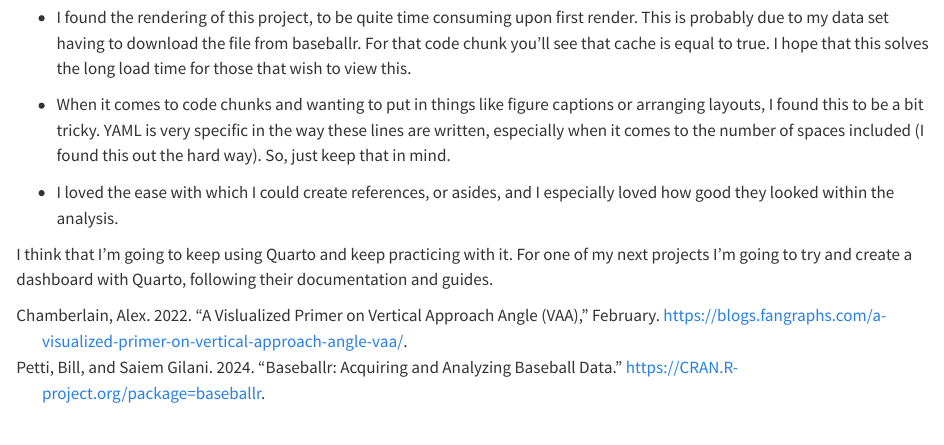
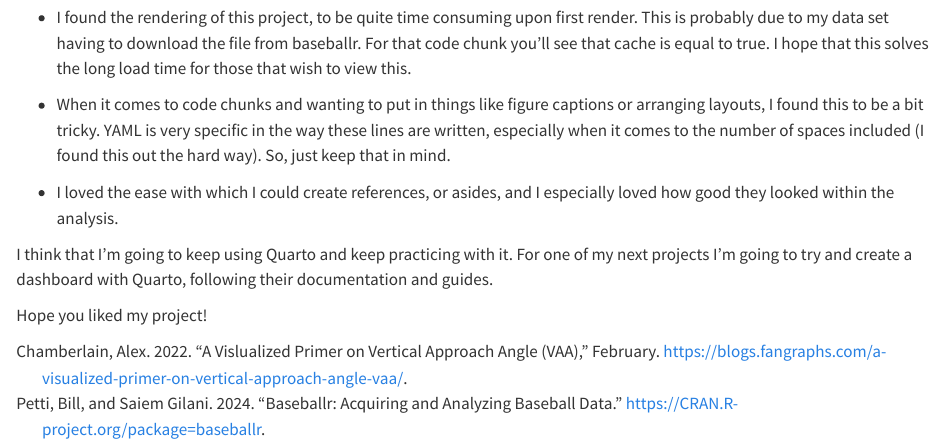
Before and after one commit to eshoward/practice_with_quarto, a Quarto document (Quarto Practice.qmd): the page in a window 1100 px wide, from 4830 px down. Rendered offline with R 4.5, knitr and Pandoc in place of Quarto, with nearby package versions; some code elsewhere in the file could not run offline.

Commit message:
added in one line

```diff
--- a/Quarto Practice.qmd
+++ b/Quarto Practice.qmd
@@ -371,3 +371,5 @@ A couple notes on Quarto:
 -   I loved the ease with which I could create references, or asides, and I especially loved how good they looked within the analysis.
 
 I think that I'm going to keep using Quarto and keep practicing with it. For one of my next projects I'm going to try and create a dashboard with Quarto, following their documentation and guides.
+
+Hope you liked my project!
```
